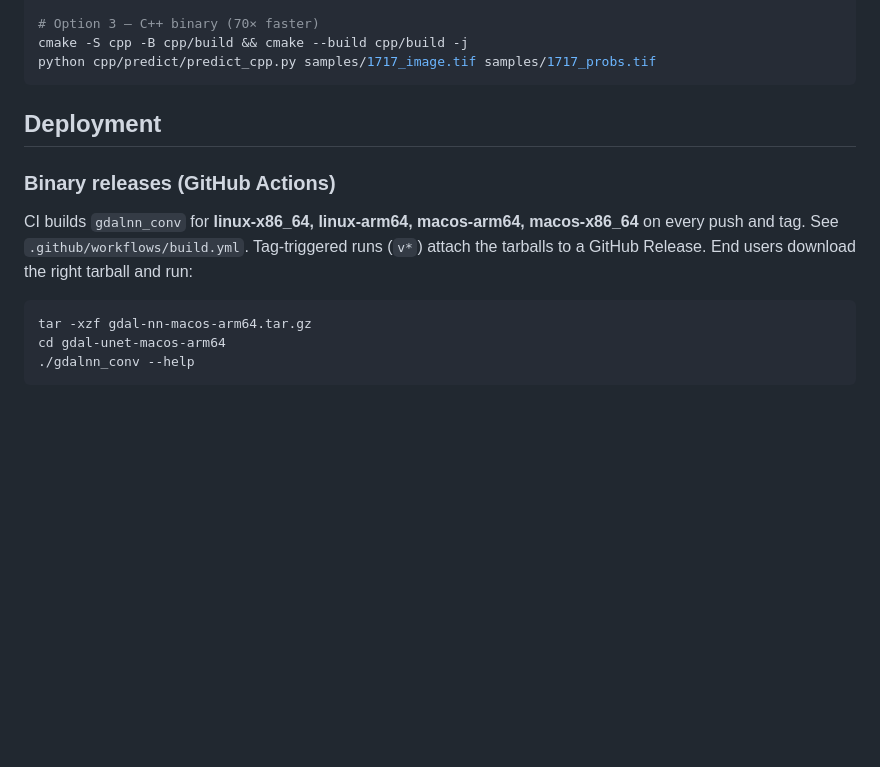
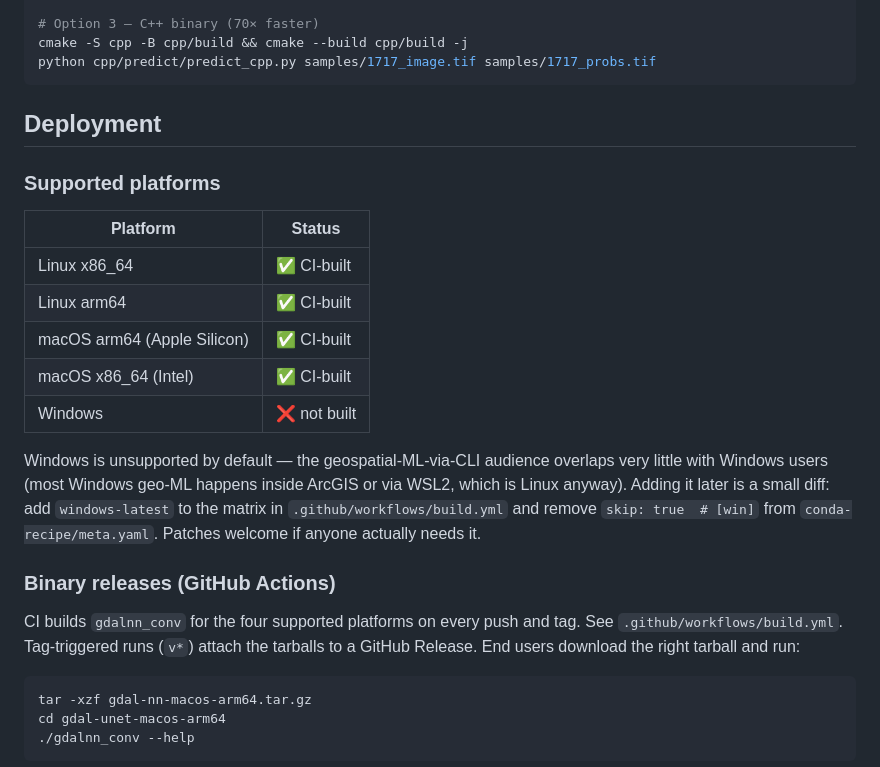
Before and after one commit to isaaccorley/gdal-unet, a Markdown page: README.md, the part around the change. GitHub-like rendering; blank space fills up the shorter version.

Commit message:
docs: explicitly state Linux+macOS only, document how to add Windows later
The CI matrix and conda recipe are already configured for Linux x86_64,
Linux arm64, macOS arm64, macOS x86_64.  Adding a Supported Platforms
table to the README so future readers know Windows is an intentional skip,
not an oversight, and what the one-line diff would be to add it.

````diff
--- a/README.md
+++ b/README.md
@@ -93,9 +93,21 @@ python cpp/predict/predict_cpp.py samples/1717_image.tif samples/1717_probs.tif
 
 ## Deployment
 
+### Supported platforms
+
+| Platform | Status |
+|---|---|
+| Linux x86_64 | ✅ CI-built |
+| Linux arm64 | ✅ CI-built |
+| macOS arm64 (Apple Silicon) | ✅ CI-built |
+| macOS x86_64 (Intel) | ✅ CI-built |
+| Windows | ❌ not built |
+
+Windows is unsupported by default — the geospatial-ML-via-CLI audience overlaps very little with Windows users (most Windows geo-ML happens inside ArcGIS or via WSL2, which is Linux anyway). Adding it later is a small diff: add `windows-latest` to the matrix in `.github/workflows/build.yml` and remove `skip: true  # [win]` from `conda-recipe/meta.yaml`. Patches welcome if anyone actually needs it.
+
 ### Binary releases (GitHub Actions)
 
-CI builds `gdalnn_conv` for **linux-x86_64, linux-arm64, macos-arm64, macos-x86_64** on every push and tag. See `.github/workflows/build.yml`. Tag-triggered runs (`v*`) attach the tarballs to a GitHub Release. End users download the right tarball and run:
+CI builds `gdalnn_conv` for the four supported platforms on every push and tag. See `.github/workflows/build.yml`. Tag-triggered runs (`v*`) attach the tarballs to a GitHub Release. End users download the right tarball and run:
 
 ```bash
 tar -xzf gdal-nn-macos-arm64.tar.gz
````
